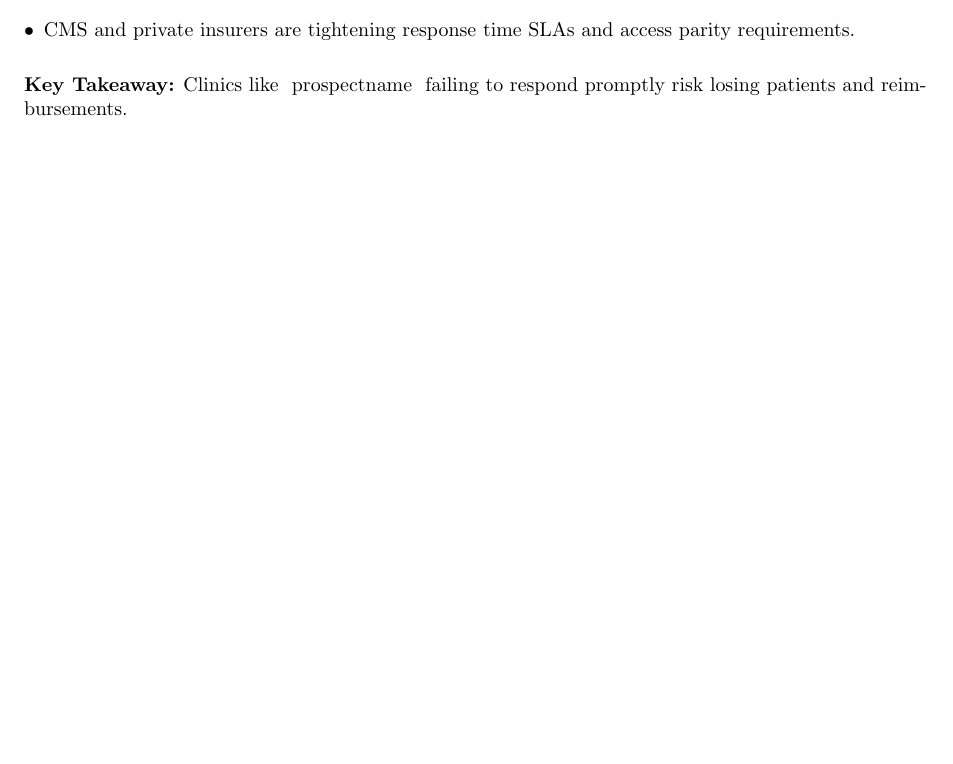
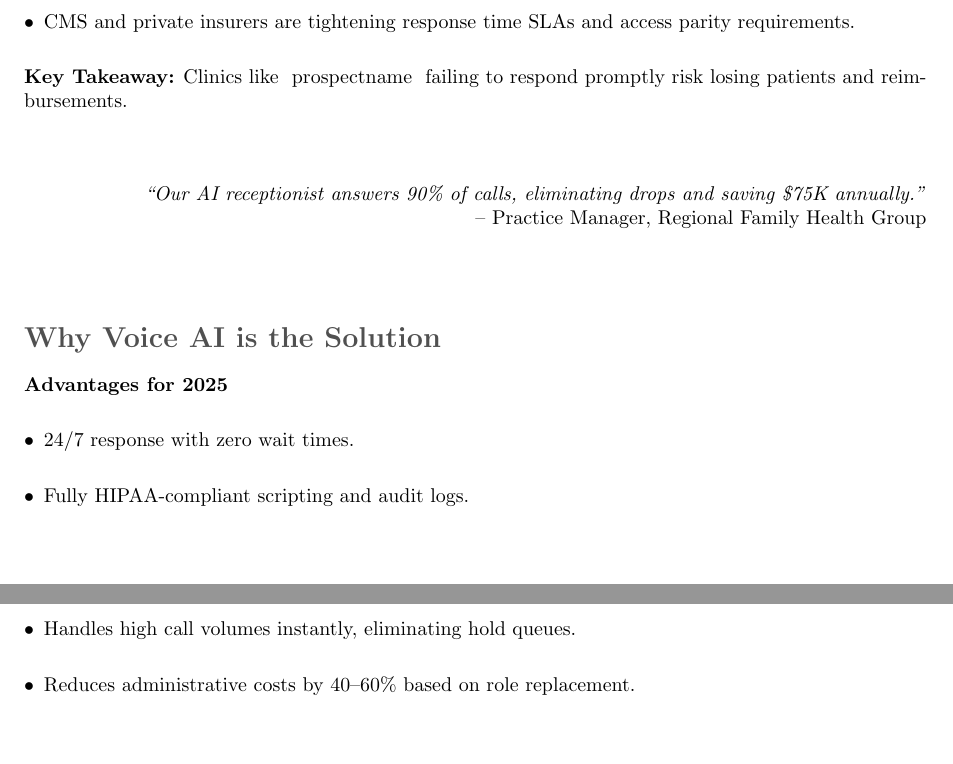
Before and after one commit to vertek-global/pdf-generator-backend, a LaTeX document (templates/report.tex): part of the page before the commit and two parts of pages 1 and 2 of 2 after it, the two joined at a grey line, cut so that both start at the same text, the shorter picture padded with empty space. Compiled offline with pdfLaTeX.

Commit message:
Add 'Why Voice AI is the Solution' section to report.tex

```diff
--- a/templates/report.tex
+++ b/templates/report.tex
@@ -68,4 +68,22 @@ Thank you for taking the first step toward transforming \prospectname\ with AI-d
 
 \textbf{Key Takeaway:} Clinics like \prospectname\ failing to respond promptly risk losing patients and reimbursements.
 
+\vspace{0.8cm}
+\begin{flushright}
+    \textit{``Our AI receptionist answers 90\% of calls, eliminating drops and saving \$75K annually.''} \\
+    -- Practice Manager, Regional Family Health Group
+\end{flushright}
+
+\vspace{1cm}
+
+% Section 2
+\section*{Why Voice AI is the Solution}
+\textbf{Advantages for 2025}
+\begin{itemize}
+    \item 24/7 response with zero wait times.
+    \item Fully HIPAA-compliant scripting and audit logs.
+    \item Handles high call volumes instantly, eliminating hold queues.
+    \item Reduces administrative costs by 40--60\% based on role replacement.
+\end{itemize}
+
 \end{document}
```
